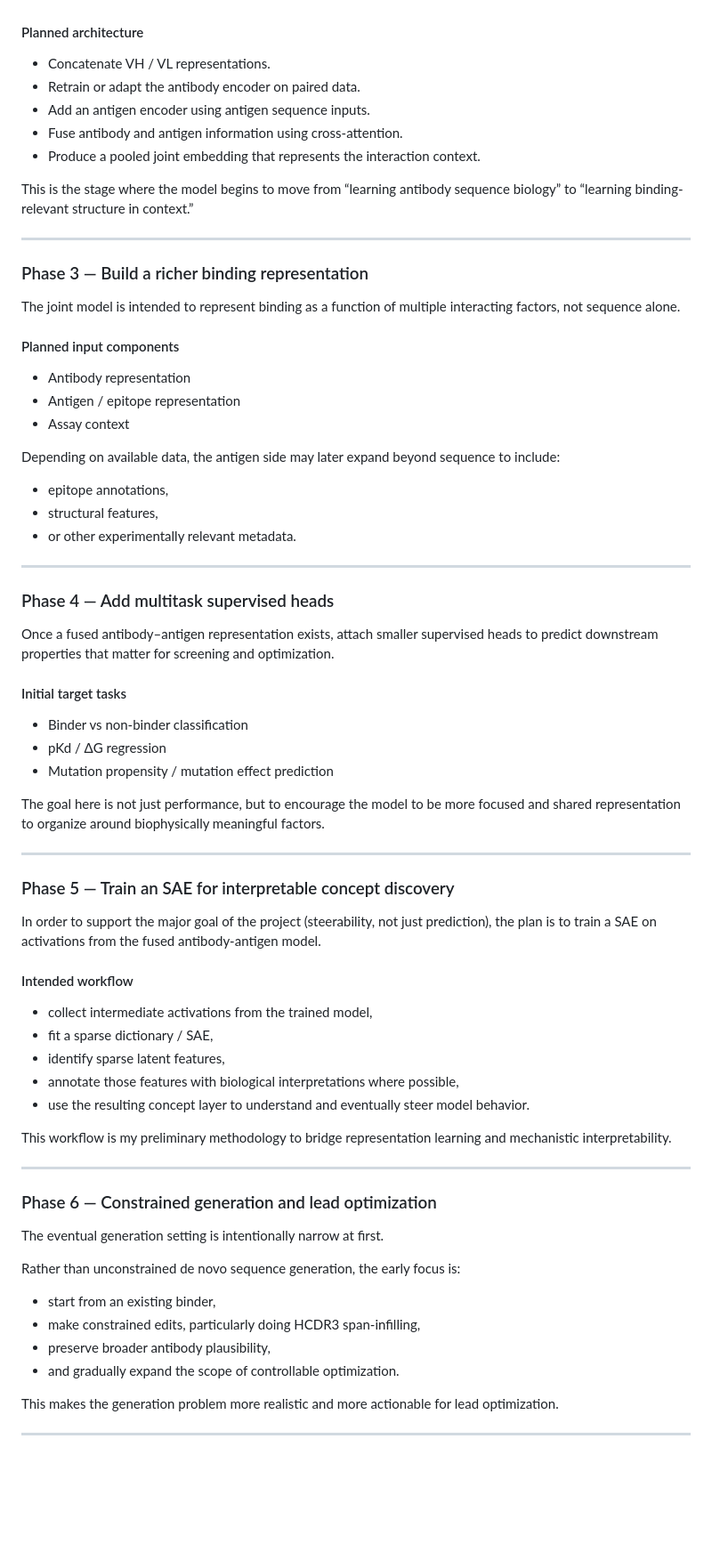
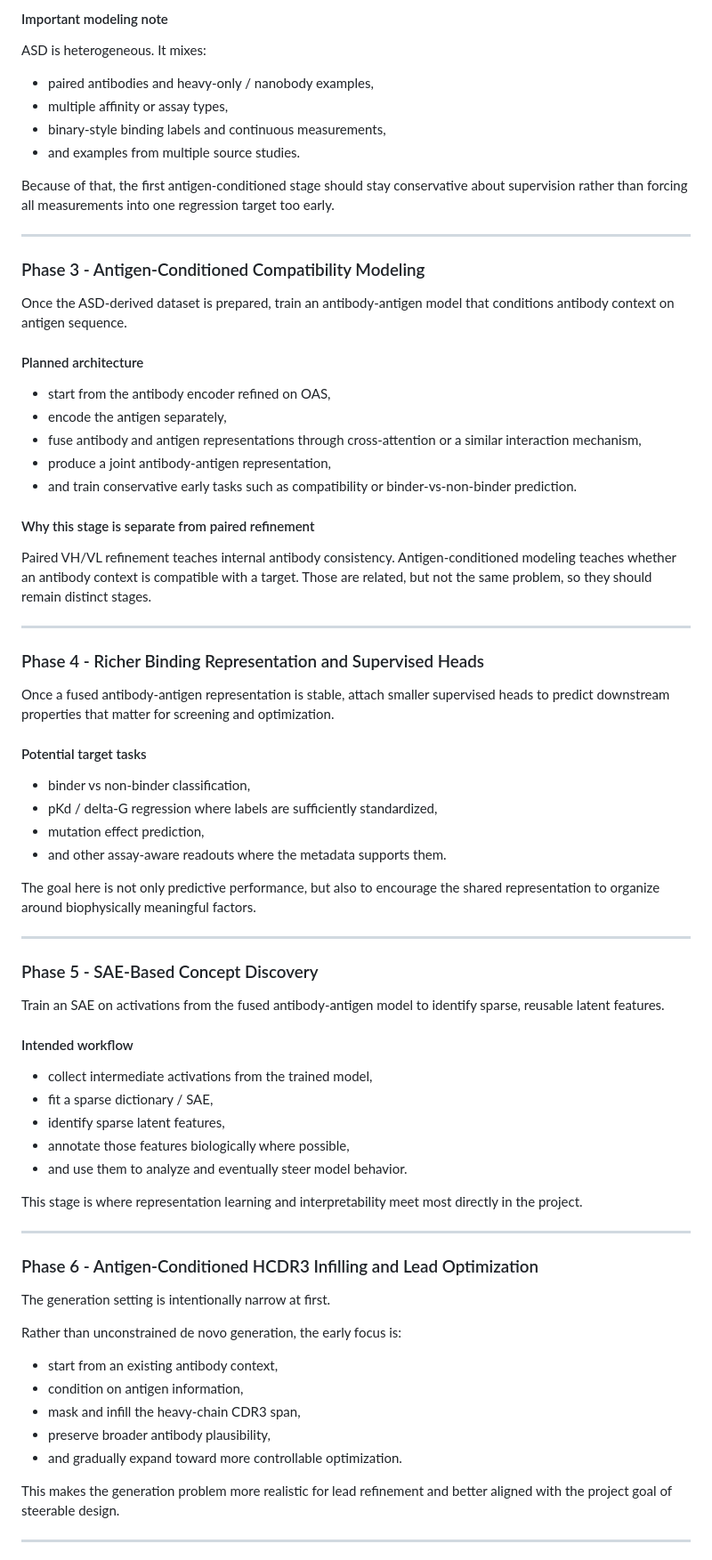
Before and after one commit to MaxWZhuang/steerable-antibody-gen, a Markdown page: README.md, the part around one of its changes. Shown at 89% size. GitHub-like rendering; blank space fills up the shorter version.

Commit message:
updated readme, added tests

```diff
--- a/README.md
+++ b/README.md
@@ -50,76 +73,78 @@ After antibody-only pretraining, move to a smaller, paired subset of OAS to mode
+#### Important modeling note
+
+ASD is heterogeneous. It mixes:
+
+- paired antibodies and heavy-only / nanobody examples,
+- multiple affinity or assay types,
+- binary-style binding labels and continuous measurements,
+- and examples from multiple source studies.
+
+Because of that, the first antigen-conditioned stage should stay conservative about supervision rather than forcing all measurements into one regression target too early.
+
+---
+
+### Phase 3 - Antigen-Conditioned Compatibility Modeling
+
+Once the ASD-derived dataset is prepared, train an antibody-antigen model that conditions antibody context on antigen sequence.
 
 #### Planned architecture
 
-- Concatenate VH / VL representations.
-- Retrain or adapt the antibody encoder on paired data.
-- Add an antigen encoder using antigen sequence inputs.
-- Fuse antibody and antigen information using cross-attention.
-- Produce a pooled joint embedding that represents the interaction context.
+- start from the antibody encoder refined on OAS,
+- encode the antigen separately,
+- fuse antibody and antigen representations through cross-attention or a similar interaction mechanism,
+- produce a joint antibody-antigen representation,
+- and train conservative early tasks such as compatibility or binder-vs-non-binder prediction.
 
-This is the stage where the model begins to move from “learning antibody sequence biology” to “learning binding-relevant structure in context.”
+#### Why this stage is separate from paired refinement
+
+Paired VH/VL refinement teaches internal antibody consistency. Antigen-conditioned modeling teaches whether an antibody context is compatible with a target. Those are related, but not the same problem, so they should remain distinct stages.
 
 ---
 
-### Phase 3 — Build a richer binding representation
+### Phase 4 - Richer Binding Representation and Supervised Heads
 
-The joint model is intended to represent binding as a function of multiple interacting factors, not sequence alone.
+Once a fused antibody-antigen representation is stable, attach smaller supervised heads to predict downstream properties that matter for screening and optimization.
 
-#### Planned input components
+#### Potential target tasks
 
-- Antibody representation
-- Antigen / epitope representation
-- Assay context
+- binder vs non-binder classification,
+- pKd / delta-G regression where labels are sufficiently standardized,
+- mutation effect prediction,
+- and other assay-aware readouts where the metadata supports them.
 
-Depending on available data, the antigen side may later expand beyond sequence to include:
-
-- epitope annotations,
-- structural features,
-- or other experimentally relevant metadata.
+The goal here is not only predictive performance, but also to encourage the shared representation to organize around biophysically meaningful factors.
 
 ---
 
-### Phase 4 — Add multitask supervised heads
+### Phase 5 - SAE-Based Concept Discovery
 
-Once a fused antibody–antigen representation exists, attach smaller supervised heads to predict downstream properties that matter for screening and optimization.
-
-#### Initial target tasks
-
-- Binder vs non-binder classification
-- pKd / ΔG regression
-- Mutation propensity / mutation effect prediction
-
-The goal here is not just performance, but to encourage the model to be more focused and shared representation to organize around biophysically meaningful factors.
-
----
-
-### Phase 5 — Train an SAE for interpretable concept discovery
-
-In order to support the major goal of the project (steerability, not just prediction), the plan is to train a SAE on activations from the fused antibody-antigen model.
+Train an SAE on activations from the fused antibody-antigen model to identify sparse, reusable latent features.
 
 #### Intended workflow
 
 - collect intermediate activations from the trained model,
 - fit a sparse dictionary / SAE,
 - identify sparse latent features,
-- annotate those features with biological interpretations where possible,
-- use the resulting concept layer to understand and eventually steer model behavior.
+- annotate those features biologically where possible,
+- and use them to analyze and eventually steer model behavior.
 
-This workflow is my preliminary methodology to bridge representation learning and mechanistic interpretability.
+This stage is where representation learning and interpretability meet most directly in the project.
 
 ---
 
-### Phase 6 — Constrained generation and lead optimization
+### Phase 6 - Antigen-Conditioned HCDR3 Infilling and Lead Optimization
 
-The eventual generation setting is intentionally narrow at first.
+The generation setting is intentionally narrow at first.
 
-Rather than unconstrained de novo sequence generation, the early focus is:
+Rather than unconstrained de novo generation, the early focus is:
 
-- start from an existing binder,
-- make constrained edits, particularly doing HCDR3 span-infilling,
+- start from an existing antibody context,
+- condition on antigen information,
+- mask and infill the heavy-chain CDR3 span,
 - preserve broader antibody plausibility,
-- and gradually expand the scope of controllable optimization.
+- and gradually expand toward more controllable optimization.
 
-This makes the generation problem more realistic and more actionable for lead optimization.
+This makes the generation problem more realistic for lead refinement and better aligned with the project goal of steerable design.
 
 ---
 
```
Also changed, not shown: other parts of README.md (+109 -39 lines).
